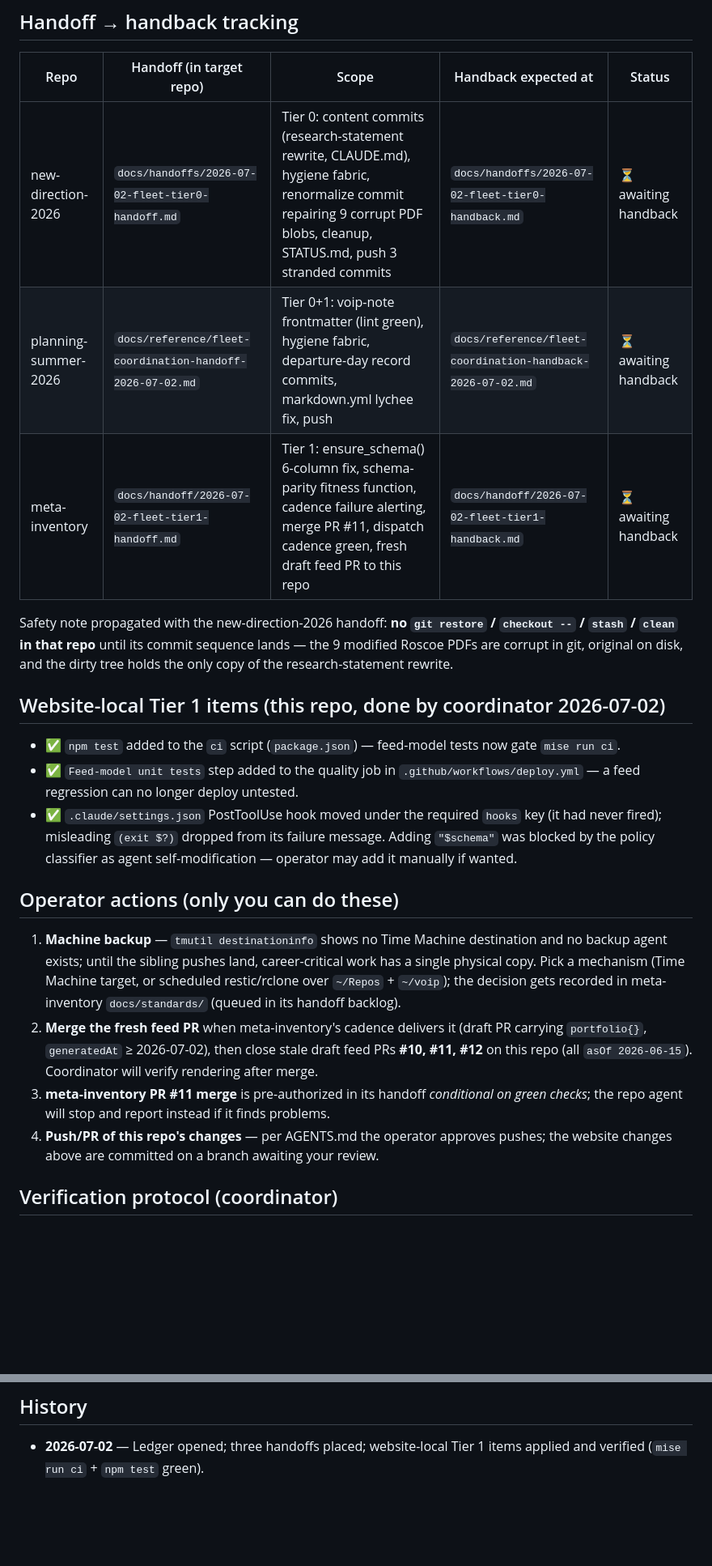
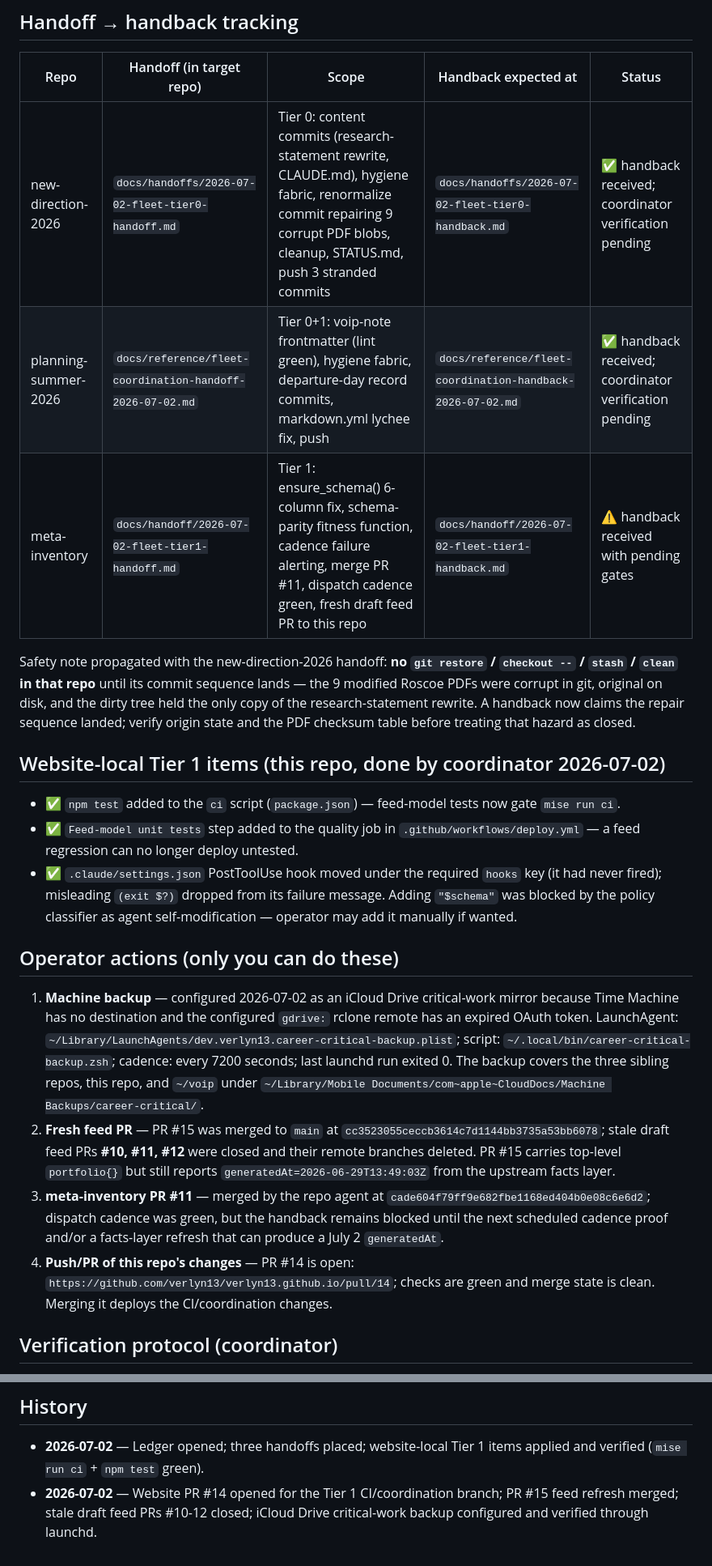
Before and after one commit to verlyn13/verlyn13.github.io, a Markdown page: docs/fleet-coordination-2026-07-02.md, 2 parts joined by grey strips. Shown at 81% size. Rendered like a GitHub page; blank space fills up the shorter version.

Commit message:
docs(coordination): record fleet handbacks and backup state

```diff
--- a/docs/fleet-coordination-2026-07-02.md
+++ b/docs/fleet-coordination-2026-07-02.md
@@ -22,14 +22,15 @@ state and Actions history — a handback is a claim, not proof.
 
 | Repo | Handoff (in target repo) | Scope | Handback expected at | Status |
 |---|---|---|---|---|
-| new-direction-2026 | `docs/handoffs/2026-07-02-fleet-tier0-handoff.md` | Tier 0: content commits (research-statement rewrite, CLAUDE.md), hygiene fabric, renormalize commit repairing 9 corrupt PDF blobs, cleanup, STATUS.md, push 3 stranded commits | `docs/handoffs/2026-07-02-fleet-tier0-handback.md` | ⏳ awaiting handback |
-| planning-summer-2026 | `docs/reference/fleet-coordination-handoff-2026-07-02.md` | Tier 0+1: voip-note frontmatter (lint green), hygiene fabric, departure-day record commits, markdown.yml lychee fix, push | `docs/reference/fleet-coordination-handback-2026-07-02.md` | ⏳ awaiting handback |
-| meta-inventory | `docs/handoff/2026-07-02-fleet-tier1-handoff.md` | Tier 1: ensure_schema() 6-column fix, schema-parity fitness function, cadence failure alerting, merge PR #11, dispatch cadence green, fresh draft feed PR to this repo | `docs/handoff/2026-07-02-fleet-tier1-handback.md` | ⏳ awaiting handback |
+| new-direction-2026 | `docs/handoffs/2026-07-02-fleet-tier0-handoff.md` | Tier 0: content commits (research-statement rewrite, CLAUDE.md), hygiene fabric, renormalize commit repairing 9 corrupt PDF blobs, cleanup, STATUS.md, push 3 stranded commits | `docs/handoffs/2026-07-02-fleet-tier0-handback.md` | ✅ handback received; coordinator verification pending |
+| planning-summer-2026 | `docs/reference/fleet-coordination-handoff-2026-07-02.md` | Tier 0+1: voip-note frontmatter (lint green), hygiene fabric, departure-day record commits, markdown.yml lychee fix, push | `docs/reference/fleet-coordination-handback-2026-07-02.md` | ✅ handback received; coordinator verification pending |
+| meta-inventory | `docs/handoff/2026-07-02-fleet-tier1-handoff.md` | Tier 1: ensure_schema() 6-column fix, schema-parity fitness function, cadence failure alerting, merge PR #11, dispatch cadence green, fresh draft feed PR to this repo | `docs/handoff/2026-07-02-fleet-tier1-handback.md` | ⚠️ handback received with pending gates |
 
 Safety note propagated with the new-direction-2026 handoff: **no `git restore` /
 `checkout --` / `stash` / `clean` in that repo** until its commit sequence lands — the
-9 modified Roscoe PDFs are corrupt in git, original on disk, and the dirty tree holds the
-only copy of the research-statement rewrite.
+9 modified Roscoe PDFs were corrupt in git, original on disk, and the dirty tree held the
+only copy of the research-statement rewrite. A handback now claims the repair sequence
+landed; verify origin state and the PDF checksum table before treating that hazard as closed.
 
 ## Website-local Tier 1 items (this repo, done by coordinator 2026-07-02)
 
@@ -44,19 +45,24 @@ only copy of the research-statement rewrite.
 
 ## Operator actions (only you can do these)
 
-1. **Machine backup** — `tmutil destinationinfo` shows no Time Machine destination and no
-   backup agent exists; until the sibling pushes land, career-critical work has a single
-   physical copy. Pick a mechanism (Time Machine target, or scheduled restic/rclone over
-   `~/Repos` + `~/voip`); the decision gets recorded in meta-inventory
-   `docs/standards/` (queued in its handoff backlog).
-2. **Merge the fresh feed PR** when meta-inventory's cadence delivers it (draft PR
-   carrying `portfolio{}`, `generatedAt` ≥ 2026-07-02), then close stale draft feed PRs
-   **#10, #11, #12** on this repo (all `asOf 2026-06-15`). Coordinator will verify
-   rendering after merge.
-3. **meta-inventory PR #11 merge** is pre-authorized in its handoff *conditional on green
-   checks*; the repo agent will stop and report instead if it finds problems.
-4. **Push/PR of this repo's changes** — per AGENTS.md the operator approves pushes;
-   the website changes above are committed on a branch awaiting your review.
+1. **Machine backup** — configured 2026-07-02 as an iCloud Drive critical-work mirror
+   because Time Machine has no destination and the configured `gdrive:` rclone remote has
+   an expired OAuth token. LaunchAgent:
+   `~/Library/LaunchAgents/dev.verlyn13.career-critical-backup.plist`; script:
+   `~/.local/bin/career-critical-backup.zsh`; cadence: every 7200 seconds; last launchd
+   run exited 0. The backup covers the three sibling repos, this repo, and `~/voip` under
+   `~/Library/Mobile Documents/com~apple~CloudDocs/Machine Backups/career-critical/`.
+2. **Fresh feed PR** — PR #15 was merged to `main` at
+   `cc3523055ceccb3614c7d1144bb3735a53bb6078`; stale draft feed PRs **#10, #11, #12**
+   were closed and their remote branches deleted. PR #15 carries top-level `portfolio{}`
+   but still reports `generatedAt=2026-06-29T13:49:03Z` from the upstream facts layer.
+3. **meta-inventory PR #11** — merged by the repo agent at
+   `cade604f79ff9e682fbe1168ed404b0e08c6e6d2`; dispatch cadence was green, but the
+   handback remains blocked until the next scheduled cadence proof and/or a facts-layer
+   refresh that can produce a July 2 `generatedAt`.
+4. **Push/PR of this repo's changes** — PR #14 is open:
+   `https://github.com/verlyn13/verlyn13.github.io/pull/14`; checks are green and merge
+   state is clean. Merging it deploys the CI/coordination changes.
 
 ## Verification protocol (coordinator)
 
@@ -86,3 +92,6 @@ recurring methods" line populates from `portfolio{}`).
 
 - **2026-07-02** — Ledger opened; three handoffs placed; website-local Tier 1 items
   applied and verified (`mise run ci` + `npm test` green).
+- **2026-07-02** — Website PR #14 opened for the Tier 1 CI/coordination branch; PR #15
+  feed refresh merged; stale draft feed PRs #10-12 closed; iCloud Drive critical-work
+  backup configured and verified through launchd.
```
